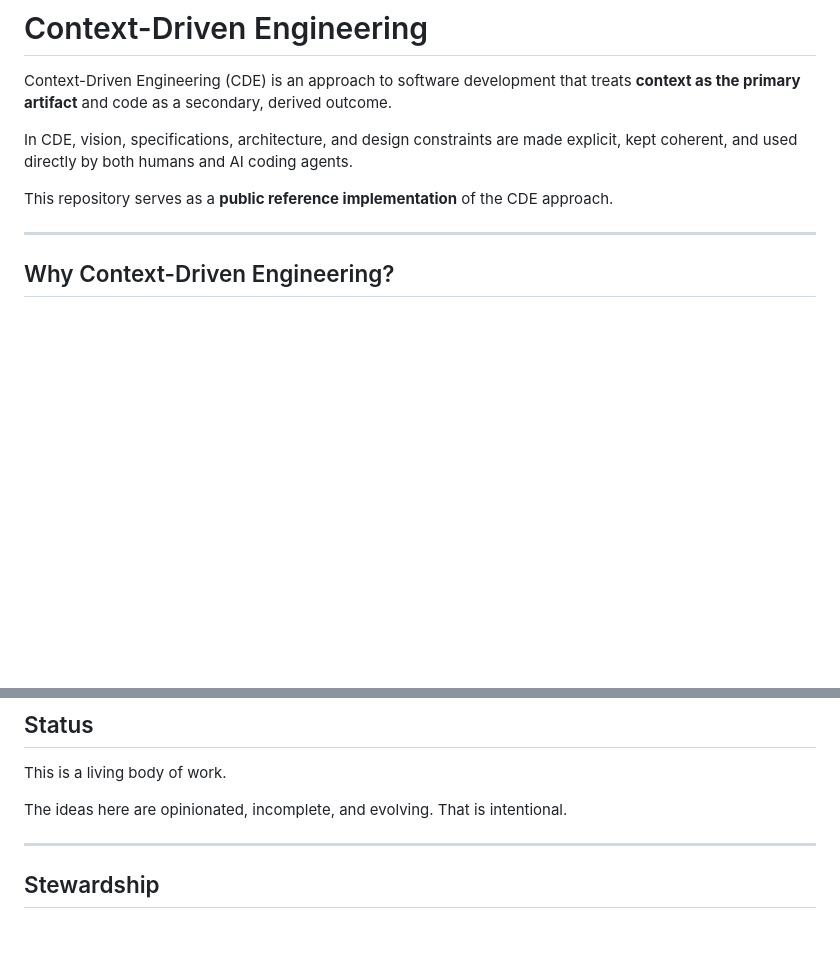
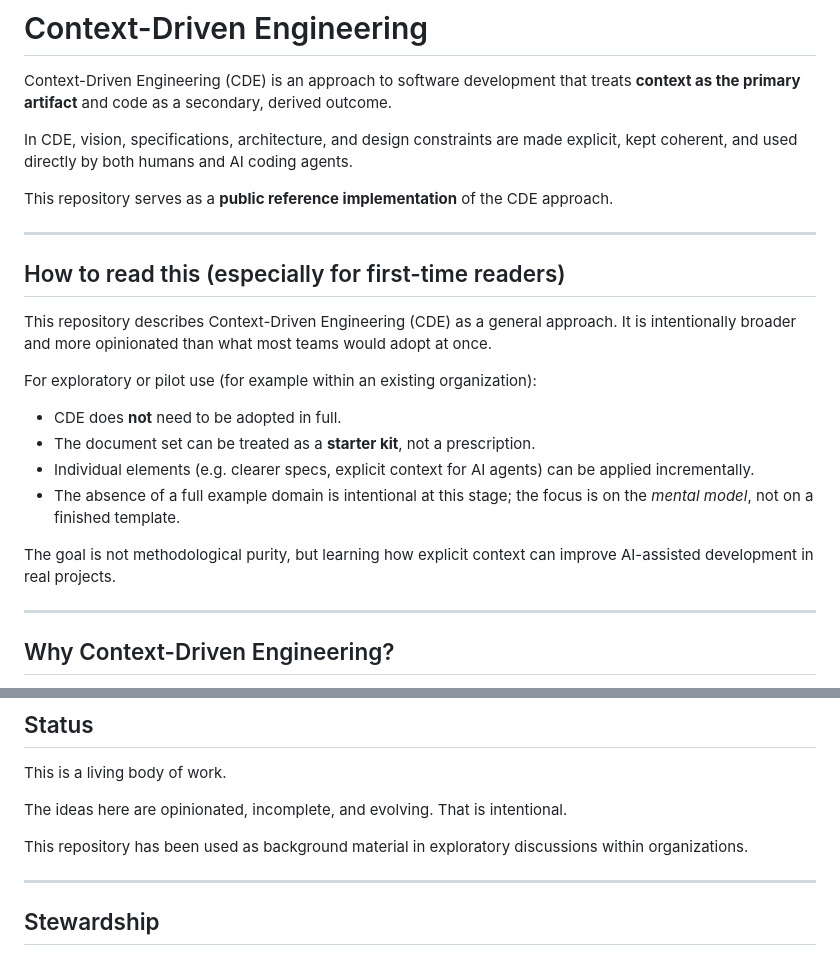
Before and after one commit to symbolicmatter/context-driven-engineering, a Markdown page: README.md, 2 parts joined by grey strips. Rendered like a GitHub page; blank space fills up the shorter version.

Commit message:
Add section for first-time readers.

```diff
--- a/README.md
+++ b/README.md
@@ -7,6 +7,23 @@ In CDE, vision, specifications, architecture, and design constraints are made ex
 kept coherent, and used directly by both humans and AI coding agents.
 
 This repository serves as a **public reference implementation** of the CDE approach.
+
+---
+
+## How to read this (especially for first-time readers)
+
+This repository describes Context-Driven Engineering (CDE) as a general approach.
+It is intentionally broader and more opinionated than what most teams would adopt at once.
+
+For exploratory or pilot use (for example within an existing organization):
+
+- CDE does **not** need to be adopted in full.
+- The document set can be treated as a **starter kit**, not a prescription.
+- Individual elements (e.g. clearer specs, explicit context for AI agents) can be applied incrementally.
+- The absence of a full example domain is intentional at this stage; the focus is on the *mental model*, not on a finished template.
+
+The goal is not methodological purity, but learning how explicit context can improve
+AI-assisted development in real projects.
 
 ---
 
@@ -111,6 +128,8 @@ This is a living body of work.
 The ideas here are opinionated, incomplete, and evolving.
 That is intentional.
 
+This repository has been used as background material in exploratory discussions within organizations.
+
 ---
 
 ## Stewardship
```
